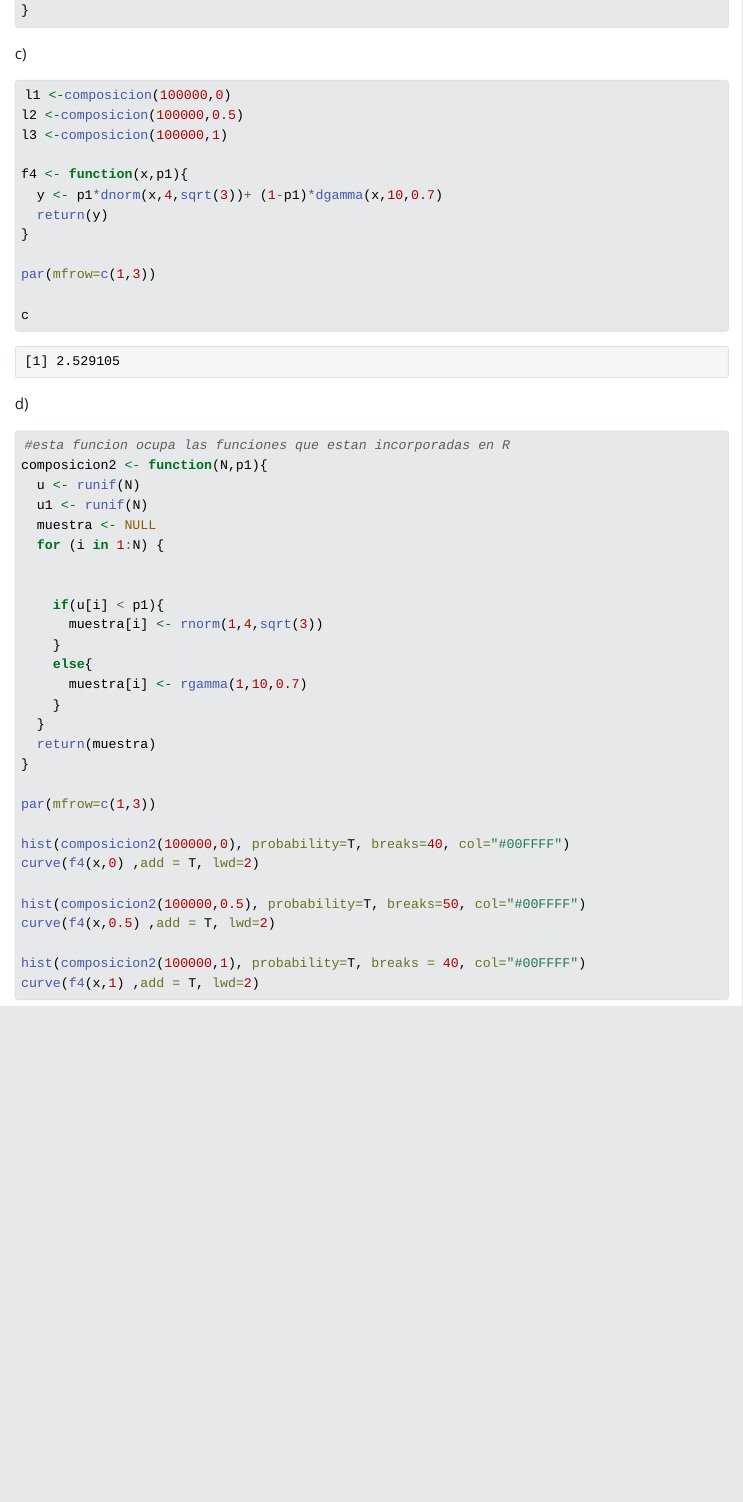
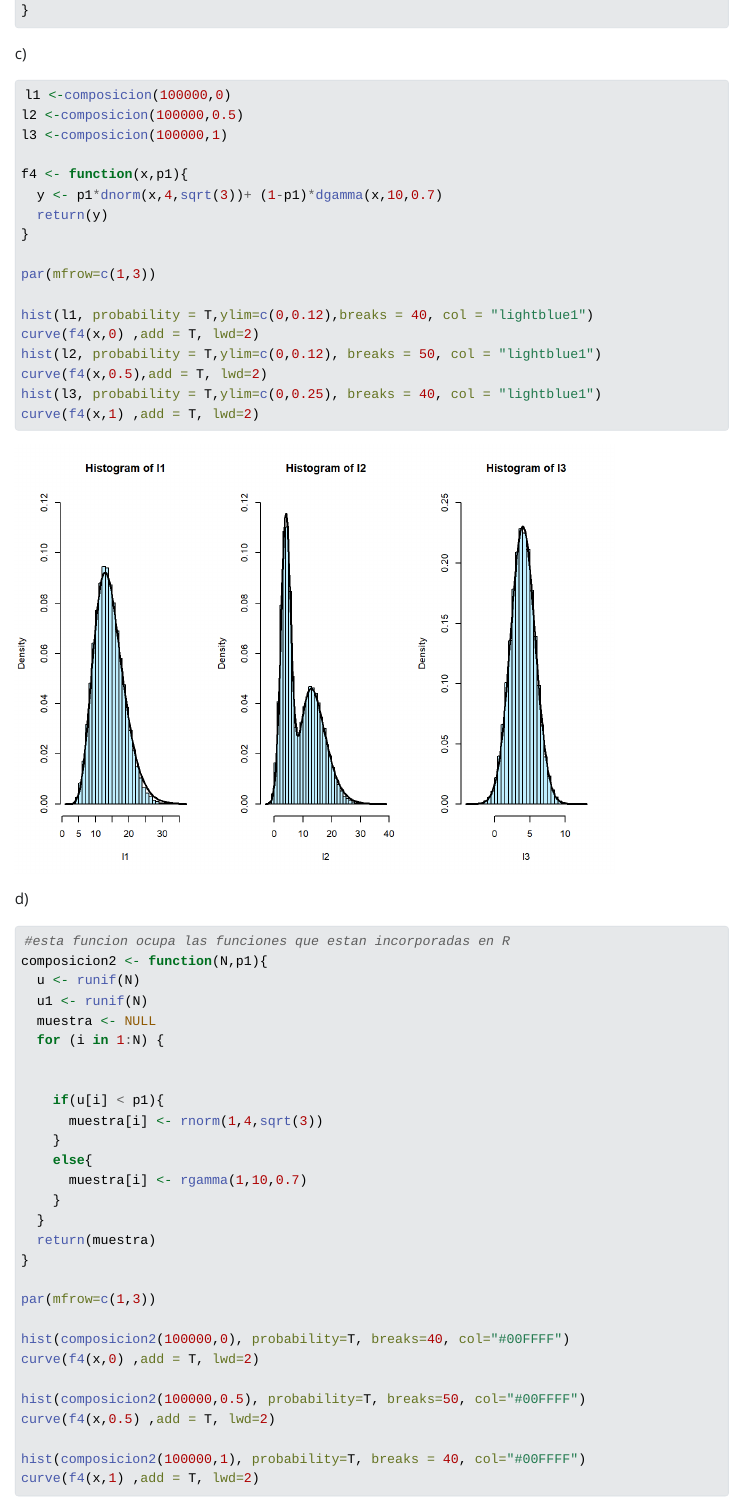
Before and after one commit to Franciscofn123/aprendieeeendo, a Quarto document (informe-tarea2.qmd): the page in a window 1100 px wide, from 10960 px down. The pictures show the output file informe-tarea2.html that the author committed with the source, opened offline; Quarto's library style sheets are replaced by a plain one without menus; long lines of code are wrapped.

Commit message:
se corrige error de informe

````diff
--- a/informe-tarea2.qmd
+++ b/informe-tarea2.qmd
@@ -374,7 +374,12 @@ f4 <- function(x,p1){
 
 par(mfrow=c(1,3))
 
-c
+hist(l1, probability = T,ylim=c(0,0.12),breaks = 40, col = "lightblue1")
+curve(f4(x,0) ,add = T, lwd=2)
+hist(l2, probability = T,ylim=c(0,0.12), breaks = 50, col = "lightblue1")
+curve(f4(x,0.5),add = T, lwd=2)
+hist(l3, probability = T,ylim=c(0,0.25), breaks = 40, col = "lightblue1")
+curve(f4(x,1) ,add = T, lwd=2)
 
 ```
 
````
Also changed, not shown: informe-tarea2.html, informe-tarea2_files/figure-html/unnamed-chunk-10-1.png, informe-tarea2_files/figure-html/unnamed-chunk-13-1.png, informe-tarea2_files/figure-html/unnamed-chunk-14-1.png, informe-tarea2_files/figure-html/unnamed-chunk-5-1.png, informe-tarea2_files/figure-html/unnamed-chunk-8-1.png.
